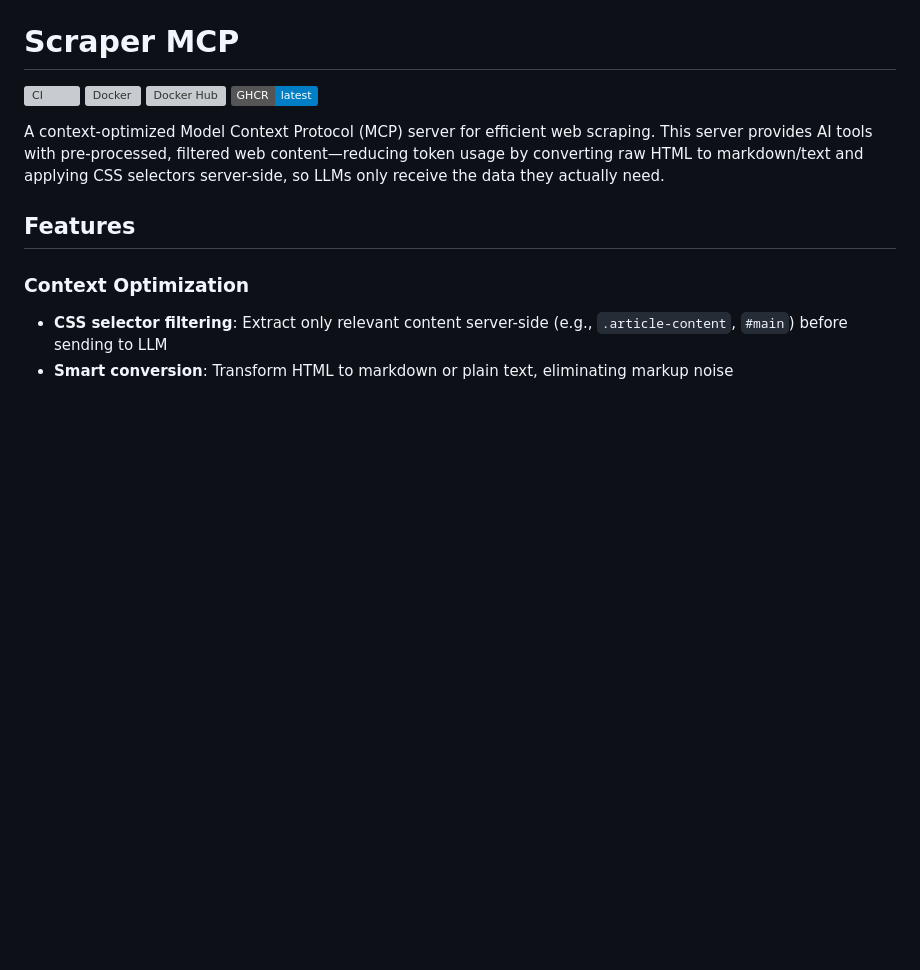
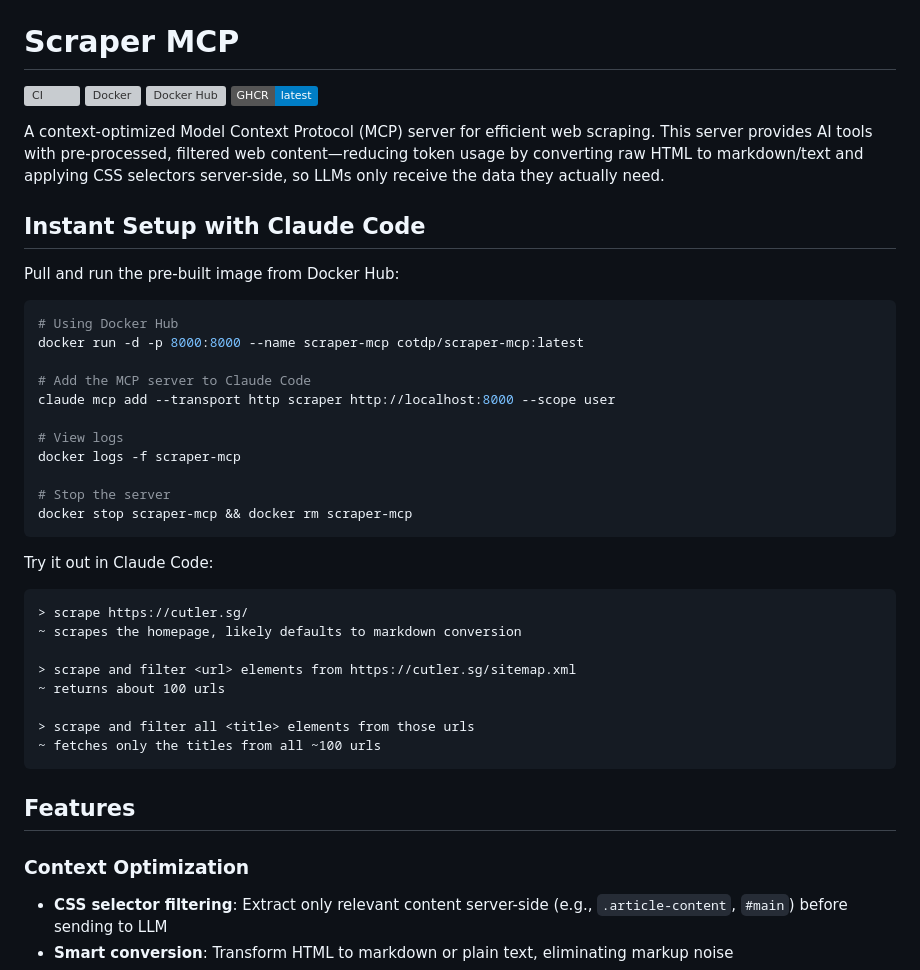
Before and after one commit to cotdp/scraper-mcp, a Markdown page: README.md, the part around the change. Rendered like a GitHub page; badges without logos; blank space fills up the shorter version; grey boxes are pictures that could not be loaded.

Commit message:
chore: update README.md

````diff
--- a/README.md
+++ b/README.md
@@ -6,6 +6,36 @@
 [![GHCR](https://img.shields.io/badge/GHCR-latest-blue)](https://github.com/cotdp/scraper-mcp/pkgs/container/scraper-mcp)
 
 A context-optimized Model Context Protocol (MCP) server for efficient web scraping. This server provides AI tools with pre-processed, filtered web content—reducing token usage by converting raw HTML to markdown/text and applying CSS selectors server-side, so LLMs only receive the data they actually need.
+
+## Instant Setup with Claude Code
+
+Pull and run the pre-built image from Docker Hub:
+
+```bash
+# Using Docker Hub
+docker run -d -p 8000:8000 --name scraper-mcp cotdp/scraper-mcp:latest
+
+# Add the MCP server to Claude Code
+claude mcp add --transport http scraper http://localhost:8000 --scope user
+
+# View logs
+docker logs -f scraper-mcp
+
+# Stop the server
+docker stop scraper-mcp && docker rm scraper-mcp
+```
+
+Try it out in Claude Code:
+```
+> scrape https://cutler.sg/
+~ scrapes the homepage, likely defaults to markdown conversion
+
+> scrape and filter <url> elements from https://cutler.sg/sitemap.xml
+~ returns about 100 urls
+
+> scrape and filter all <title> elements from those urls
+~ fetches only the titles from all ~100 urls
+```
 
 ## Features
 
````
Also changed, not shown: REFACTORING_PLAN.md (deleted, +0 -265 lines).
